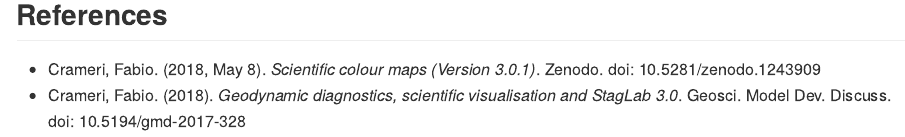
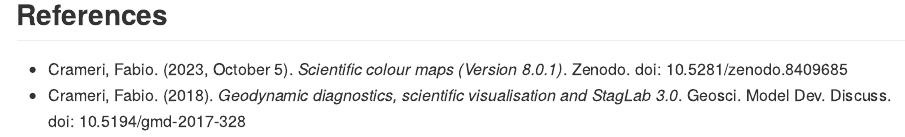
Before and after one commit to thomasp85/scico, an R Markdown document (README.Rmd): the page in a window 1100 px wide, from 1290 px down. Rendered offline with R 4.5, knitr and Pandoc, with nearby package versions; some code elsewhere in the file could not run offline; badge pictures from the web are left out.

Commit message:
Update references in README to SCM 8.0.1

````diff
--- a/README.Rmd
+++ b/README.Rmd
@@ -72,5 +72,5 @@
 ```
 
 ## References
-- Crameri, Fabio. (2018, May 8). *Scientific colour maps (Version 3.0.1)*. Zenodo. doi: 10.5281/zenodo.1243909
+- Crameri, Fabio. (2023, October 5). *Scientific colour maps (Version 8.0.1)*. Zenodo. doi: 10.5281/zenodo.8409685
 - Crameri, Fabio. (2018). *Geodynamic diagnostics, scientific visualisation and StagLab 3.0*. Geosci. Model Dev. Discuss. doi: 10.5194/gmd-2017-328
````
